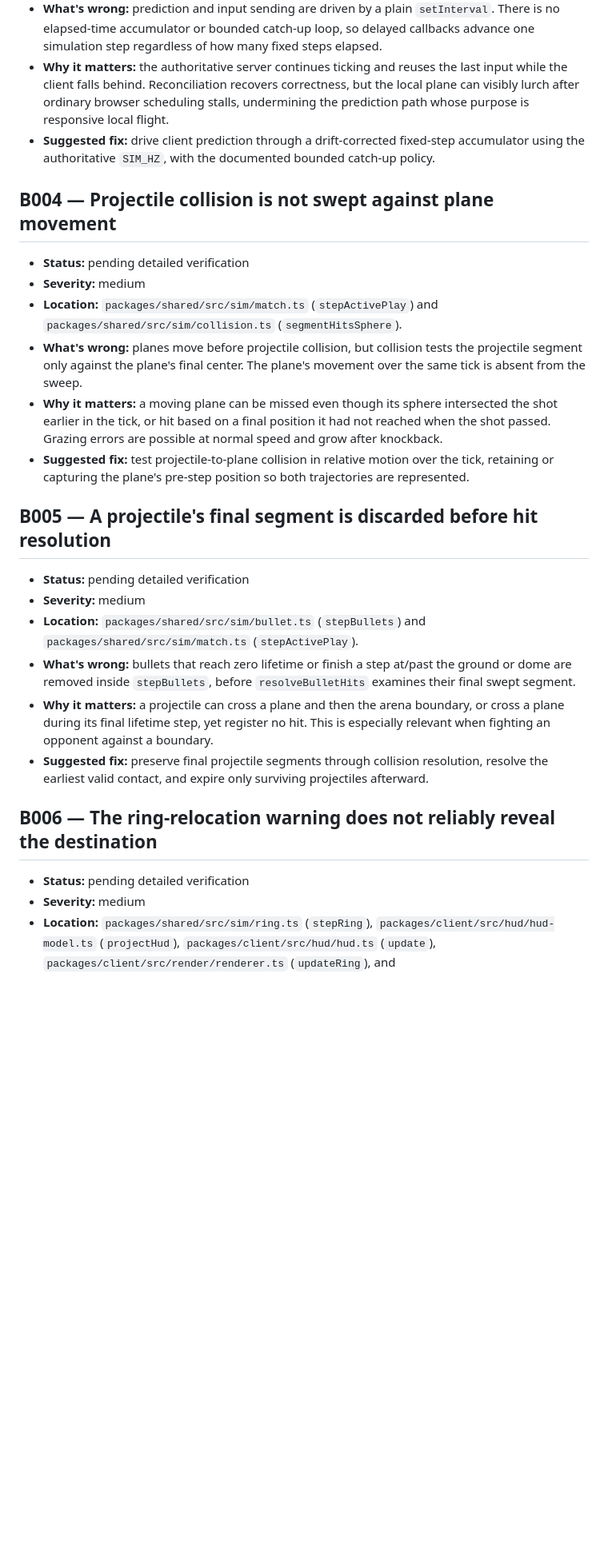
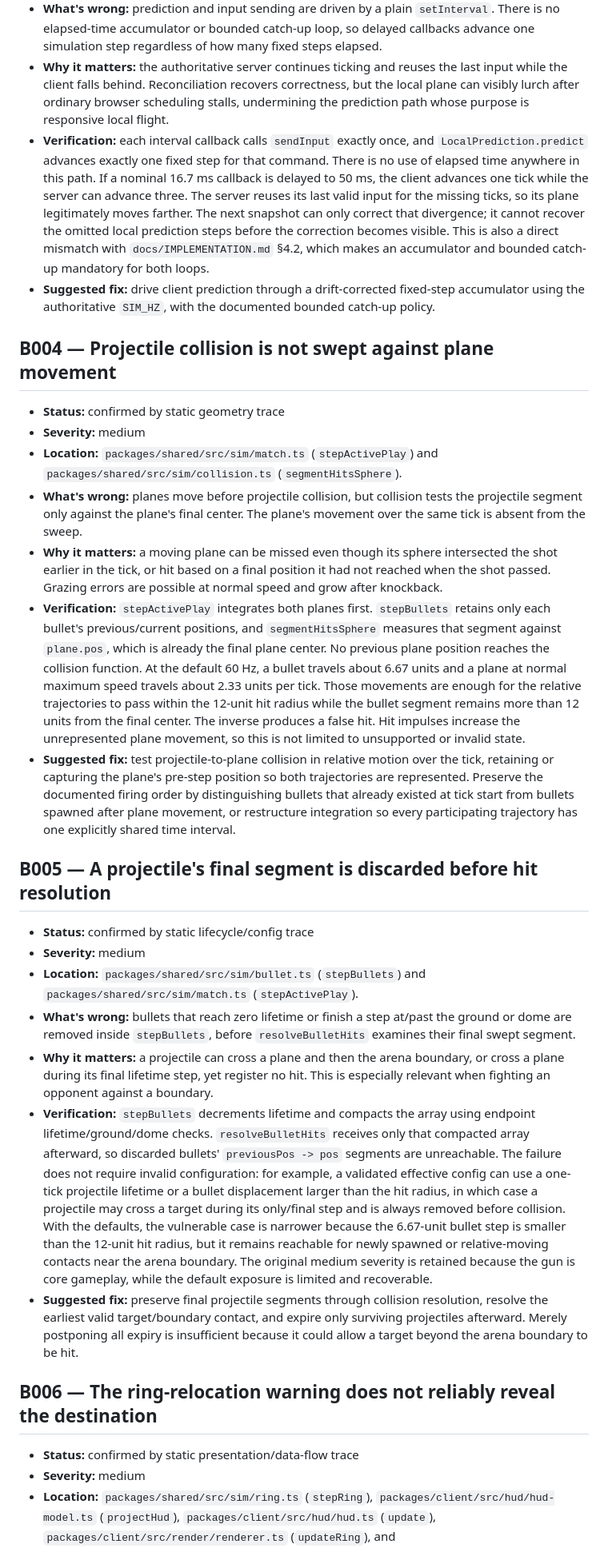
Before and after one commit to AspireOne/skyring, a Markdown page: BUGS.md, the part around one of its changes. Shown at 80% size. Drawn GitHub-style; blank space fills up the shorter version.

```diff
--- a/BUGS.md
+++ b/BUGS.md
@@ -57,13 +78,22 @@ deployment, release, CI/CD, container, and test-infrastructure concerns. Severit
   input while the client falls behind. Reconciliation recovers correctness, but the
   local plane can visibly lurch after ordinary browser scheduling stalls, undermining
   the prediction path whose purpose is responsive local flight.
+- **Verification:** each interval callback calls `sendInput` exactly once, and
+  `LocalPrediction.predict` advances exactly one fixed step for that command. There is
+  no use of elapsed time anywhere in this path. If a nominal 16.7 ms callback is delayed
+  to 50 ms, the client advances one tick while the server can advance three. The server
+  reuses its last valid input for the missing ticks, so its plane legitimately moves
+  farther. The next snapshot can only correct that divergence; it cannot recover the
+  omitted local prediction steps before the correction becomes visible. This is also a
+  direct mismatch with `docs/IMPLEMENTATION.md` §4.2, which makes an accumulator and
+  bounded catch-up mandatory for both loops.
 - **Suggested fix:** drive client prediction through a drift-corrected fixed-step
   accumulator using the authoritative `SIM_HZ`, with the documented bounded catch-up
   policy.
 
 ## B004 — Projectile collision is not swept against plane movement
 
-- **Status:** pending detailed verification
+- **Status:** confirmed by static geometry trace
 - **Severity:** medium
 - **Location:** `packages/shared/src/sim/match.ts` (`stepActivePlay`) and
   `packages/shared/src/sim/collision.ts` (`segmentHitsSphere`).
@@ -73,13 +103,24 @@ deployment, release, CI/CD, container, and test-infrastructure concerns. Severit
 - **Why it matters:** a moving plane can be missed even though its sphere intersected the
   shot earlier in the tick, or hit based on a final position it had not reached when the
   shot passed. Grazing errors are possible at normal speed and grow after knockback.
+- **Verification:** `stepActivePlay` integrates both planes first. `stepBullets` retains
+  only each bullet's previous/current positions, and `segmentHitsSphere` measures that
+  segment against `plane.pos`, which is already the final plane center. No previous plane
+  position reaches the collision function. At the default 60 Hz, a bullet travels about
+  6.67 units and a plane at normal maximum speed travels about 2.33 units per tick. Those
+  movements are enough for the relative trajectories to pass within the 12-unit hit
+  radius while the bullet segment remains more than 12 units from the final center. The
+  inverse produces a false hit. Hit impulses increase the unrepresented plane movement,
+  so this is not limited to unsupported or invalid state.
 - **Suggested fix:** test projectile-to-plane collision in relative motion over the
   tick, retaining or capturing the plane's pre-step position so both trajectories are
-  represented.
+  represented. Preserve the documented firing order by distinguishing bullets that
+  already existed at tick start from bullets spawned after plane movement, or restructure
+  integration so every participating trajectory has one explicitly shared time interval.
 
 ## B005 — A projectile's final segment is discarded before hit resolution
 
-- **Status:** pending detailed verification
+- **Status:** confirmed by static lifecycle/config trace
 - **Severity:** medium
 - **Location:** `packages/shared/src/sim/bullet.ts` (`stepBullets`) and
   `packages/shared/src/sim/match.ts` (`stepActivePlay`).
@@ -89,12 +130,25 @@ deployment, release, CI/CD, container, and test-infrastructure concerns. Severit
 - **Why it matters:** a projectile can cross a plane and then the arena boundary, or
   cross a plane during its final lifetime step, yet register no hit. This is especially
   relevant when fighting an opponent against a boundary.
+- **Verification:** `stepBullets` decrements lifetime and compacts the array using
+  endpoint lifetime/ground/dome checks. `resolveBulletHits` receives only that compacted
+  array afterward, so discarded bullets' `previousPos -> pos` segments are unreachable.
+  The failure does not require invalid configuration: for example, a validated effective
+  config can use a one-tick projectile lifetime or a bullet displacement larger than the
+  hit radius, in which case a projectile may cross a target during its only/final step
+  and is always removed before collision. With the defaults, the vulnerable case is
+  narrower because the 6.67-unit bullet step is smaller than the 12-unit hit radius, but
+  it remains reachable for newly spawned or relative-moving contacts near the arena
+  boundary. The original medium severity is retained because the gun is core gameplay,
+  while the default exposure is limited and recoverable.
 - **Suggested fix:** preserve final projectile segments through collision resolution,
-  resolve the earliest valid contact, and expire only surviving projectiles afterward.
+  resolve the earliest valid target/boundary contact, and expire only surviving
+  projectiles afterward. Merely postponing all expiry is insufficient because it could
+  allow a target beyond the arena boundary to be hit.
 
 ## B006 — The ring-relocation warning does not reliably reveal the destination
 
-- **Status:** pending detailed verification
+- **Status:** confirmed by static presentation/data-flow trace
 - **Severity:** medium
 - **Location:** `packages/shared/src/sim/ring.ts` (`stepRing`),
   `packages/client/src/hud/hud-model.ts` (`projectHud`),
```
Also changed, not shown: other parts of BUGS.md (+46 -8 lines).
